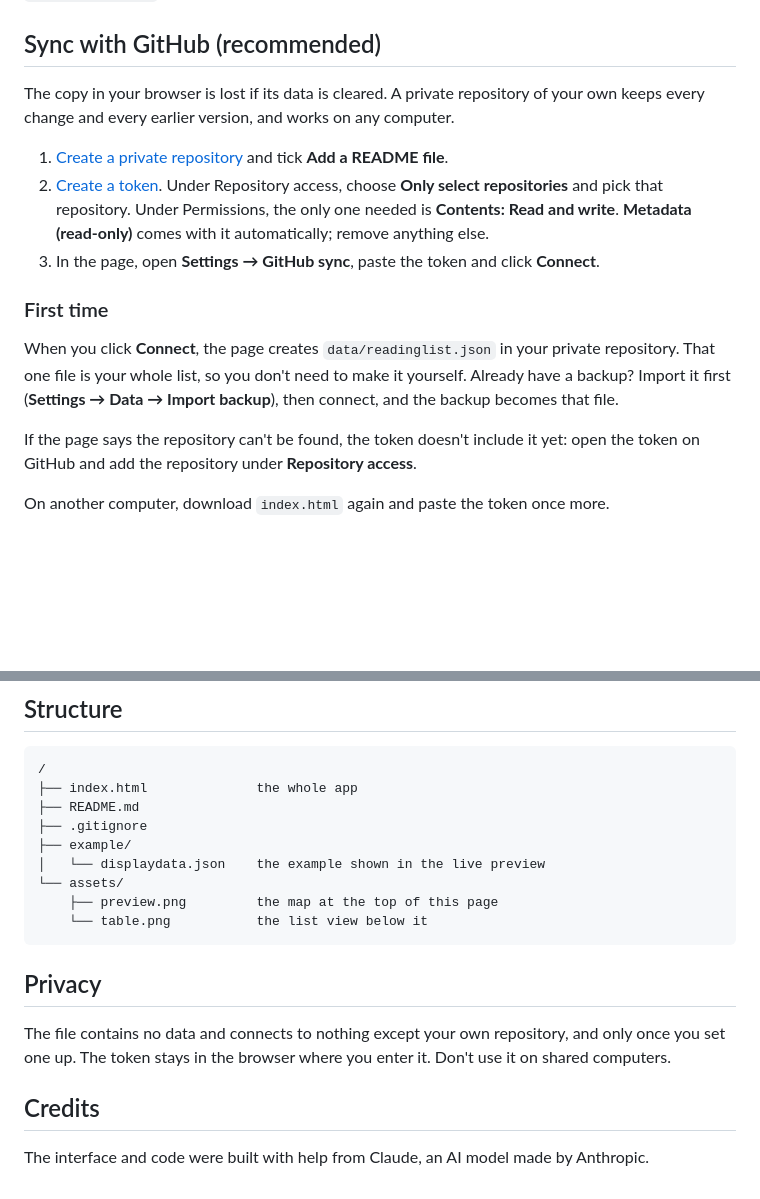
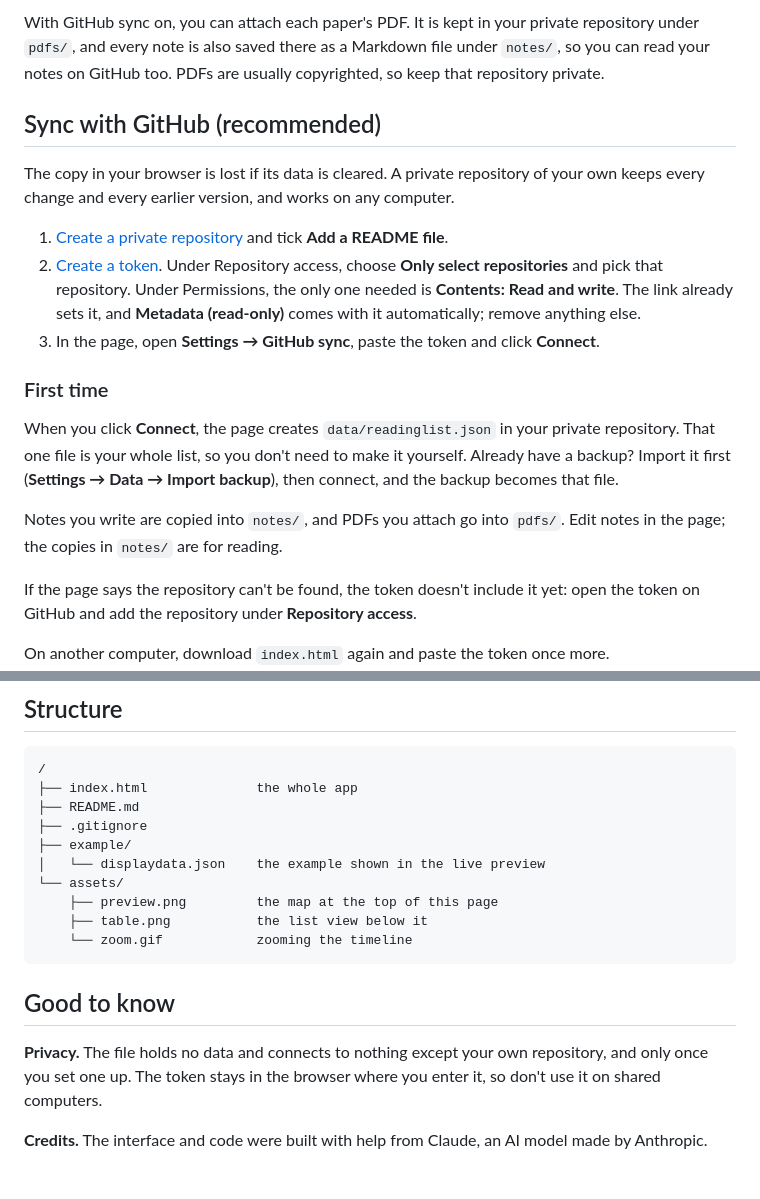
Before and after one commit to liamxluo/paper-map, a Markdown page: README.md, 2 parts joined by grey strips. GitHub-like rendering; blank space fills up the shorter version.

````diff
--- a/README.md
+++ b/README.md
@@ -21,14 +36,18 @@ To start from the example instead, use **Settings → Data → Import backup** a
+With GitHub sync on, you can attach each paper's PDF. It is kept in your private repository under `pdfs/`, and every note is also saved there as a Markdown file under `notes/`, so you can read your notes on GitHub too. PDFs are usually copyrighted, so keep that repository private.
+
 ## Sync with GitHub (recommended)
 
 The copy in your browser is lost if its data is cleared. A private repository of your own keeps every change and every earlier version, and works on any computer.
 
 1. [Create a private repository](https://github.com/new?name=readinglist-data&visibility=private) and tick **Add a README file**.
-2. [Create a token](https://github.com/settings/personal-access-tokens/new?name=Reading+List&expires_in=366&contents=write). Under Repository access, choose **Only select repositories** and pick that repository. Under Permissions, the only one needed is **Contents: Read and write**. **Metadata (read-only)** comes with it automatically; remove anything else.
+2. [Create a token](https://github.com/settings/personal-access-tokens/new?name=Reading+List&expires_in=366&contents=write). Under Repository access, choose **Only select repositories** and pick that repository. Under Permissions, the only one needed is **Contents: Read and write**. The link already sets it, and **Metadata (read-only)** comes with it automatically; remove anything else.
 3. In the page, open **Settings → GitHub sync**, paste the token and click **Connect**.
 
 ### First time
 
 When you click **Connect**, the page creates `data/readinglist.json` in your private repository. That one file is your whole list, so you don't need to make it yourself. Already have a backup? Import it first (**Settings → Data → Import backup**), then connect, and the backup becomes that file.
+
+Notes you write are copied into `notes/`, and PDFs you attach go into `pdfs/`. Edit notes in the page; the copies in `notes/` are for reading.
 
 If the page says the repository can't be found, the token doesn't include it yet: open the token on GitHub and add the repository under **Repository access**.
 
@@ -45,13 +64,12 @@ On another computer, download `index.html` again and paste the token once more.
 │   └── displaydata.json    the example shown in the live preview
 └── assets/
     ├── preview.png         the map at the top of this page
-    └── table.png           the list view below it
+    ├── table.png           the list view below it
+    └── zoom.gif            zooming the timeline
 ```
 
-## Privacy
+## Good to know
 
-The file contains no data and connects to nothing except your own repository, and only once you set one up. The token stays in the browser where you enter it. Don't use it on shared computers.
+**Privacy.** The file holds no data and connects to nothing except your own repository, and only once you set one up. The token stays in the browser where you enter it, so don't use it on shared computers.
 
-## Credits
-
-The interface and code were built with help from Claude, an AI model made by Anthropic.
+**Credits.** The interface and code were built with help from Claude, an AI model made by Anthropic.
````
Also changed, not shown: other parts of README.md (+15 -0 lines), assets/preview.png, assets/table.png, assets/zoom.gif (added), 2 other files.
